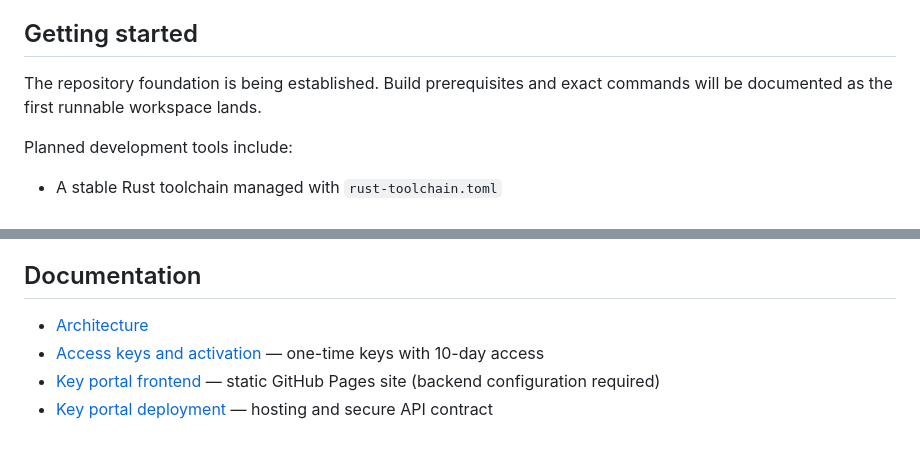
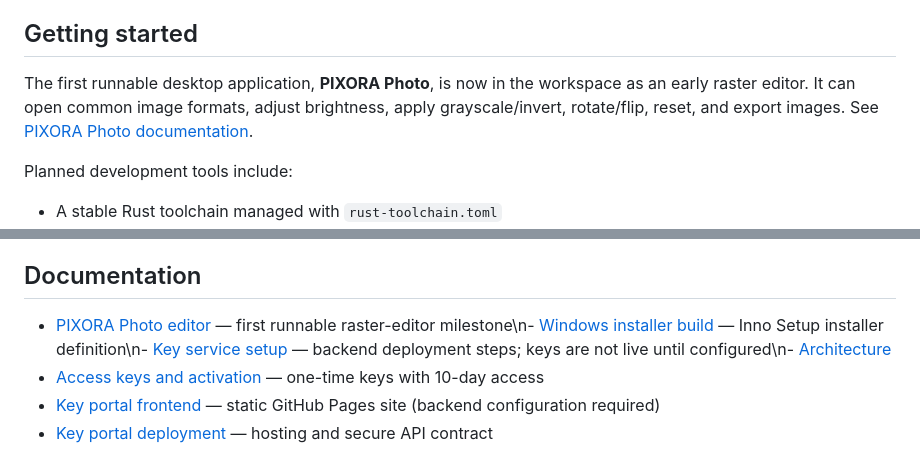
Before and after one commit to AzureMC-projects/PIXORA, a Markdown page: README.md, 2 parts joined by grey strips. GitHub-like rendering.

Commit message:
docs: document first runnable PIXORA Photo editor

```diff
--- a/README.md
+++ b/README.md
@@ -56,7 +56,7 @@ The layout will grow as modules are implemented; avoid adding placeholder subsys
 
 ## Getting started
 
-The repository foundation is being established. Build prerequisites and exact commands will be documented as the first runnable workspace lands.
+The first runnable desktop application, **PIXORA Photo**, is now in the workspace as an early raster editor. It can open common image formats, adjust brightness, apply grayscale/invert, rotate/flip, reset, and export images. See [PIXORA Photo documentation](docs/PHOTO_EDITOR.md).
 
 Planned development tools include:
 
@@ -75,7 +75,7 @@ Planned development tools include:
 
 ## Documentation
 
-- [Architecture](docs/ARCHITECTURE.md)
+- [PIXORA Photo editor](docs/PHOTO_EDITOR.md) — first runnable raster-editor milestone\n- [Windows installer build](installer/PIXORA.iss) — Inno Setup installer definition\n- [Key service setup](docs/KEY_SERVICE_SETUP.md) — backend deployment steps; keys are not live until configured\n- [Architecture](docs/ARCHITECTURE.md)
 - [Access keys and activation](docs/ACCESS_KEYS.md) — one-time keys with 10-day access
 - [Key portal frontend](key-portal/index.html) — static GitHub Pages site (backend configuration required)
 - [Key portal deployment](docs/KEY_PORTAL_DEPLOYMENT.md) — hosting and secure API contract
```
